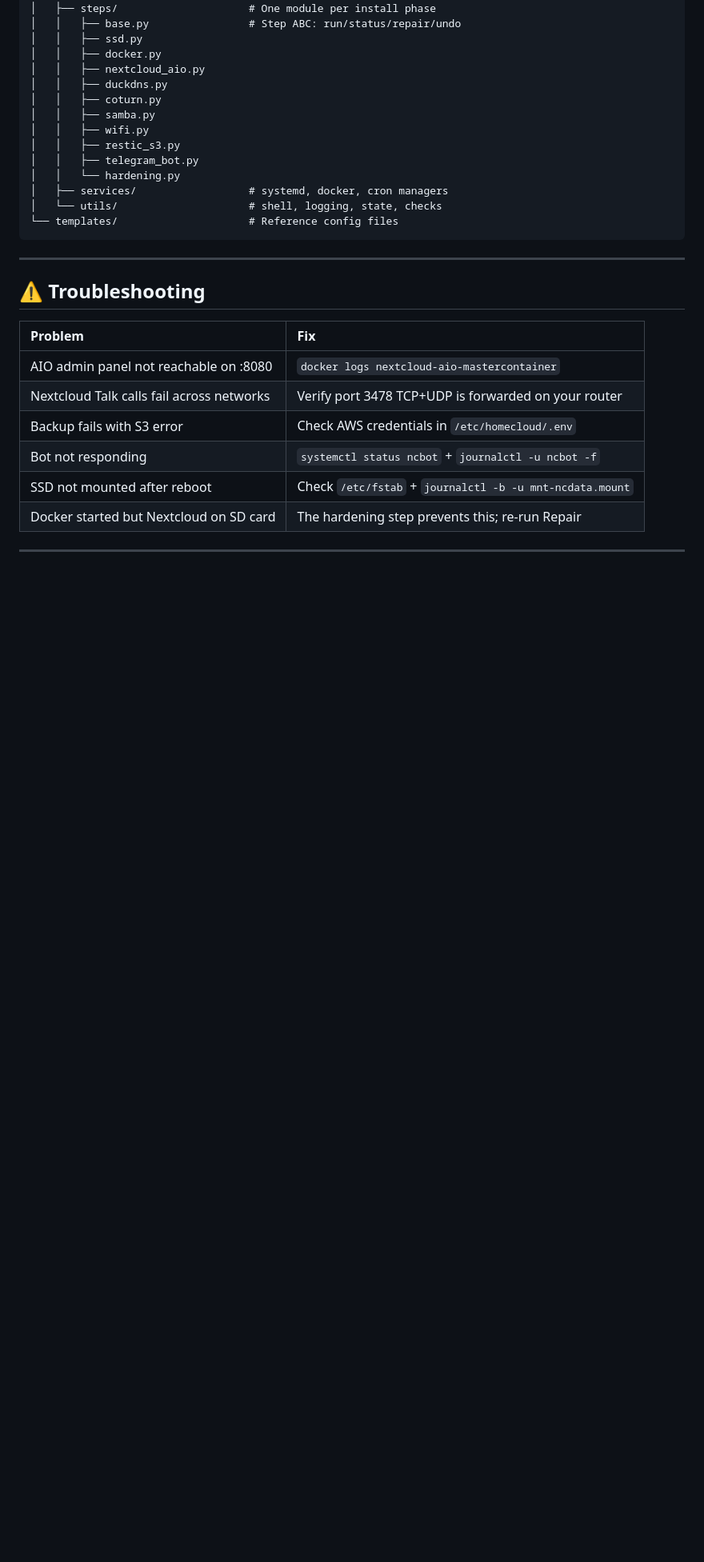
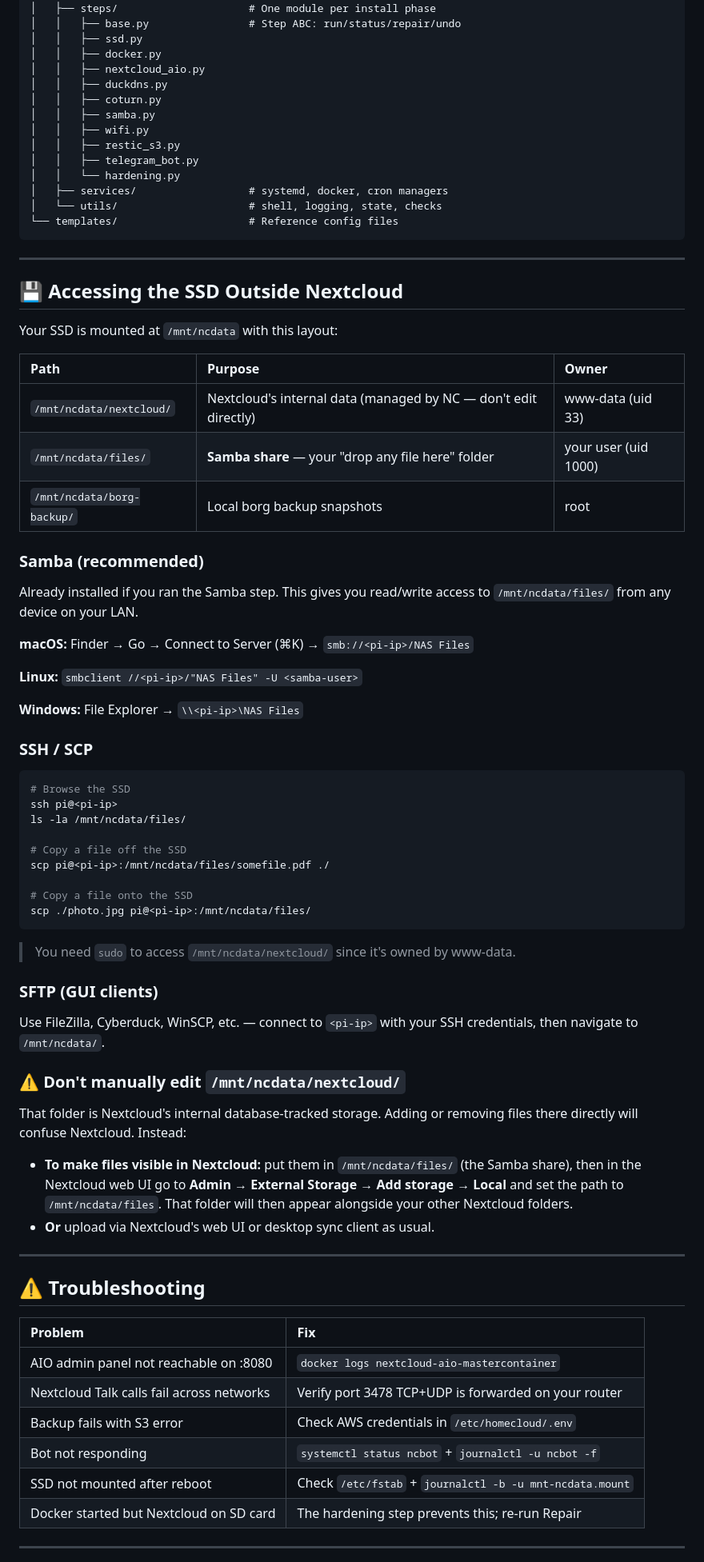
Before and after one commit to omidizadi/home-cloud, a Markdown page: README.md, the part around the change. Shown at 80% size. Drawn GitHub-style; blank space fills up the shorter version.

````diff
--- a/README.md
+++ b/README.md
@@ -542,6 +542,55 @@ home-cloud/
 
 ---
 
+## 💾 Accessing the SSD Outside Nextcloud
+
+Your SSD is mounted at `/mnt/ncdata` with this layout:
+
+| Path | Purpose | Owner |
+| :-- | :-- | :-- |
+| `/mnt/ncdata/nextcloud/` | Nextcloud's internal data (managed by NC — don't edit directly) | www-data (uid 33) |
+| `/mnt/ncdata/files/` | **Samba share** — your "drop any file here" folder | your user (uid 1000) |
+| `/mnt/ncdata/borg-backup/` | Local borg backup snapshots | root |
+
+### Samba (recommended)
+
+Already installed if you ran the Samba step. This gives you read/write access to `/mnt/ncdata/files/` from any device on your LAN.
+
+**macOS:** Finder → Go → Connect to Server (⌘K) → `smb://<pi-ip>/NAS Files`
+
+**Linux:** `smbclient //<pi-ip>/"NAS Files" -U <samba-user>`
+
+**Windows:** File Explorer → `\\<pi-ip>\NAS Files`
+
+### SSH / SCP
+
+```bash
+# Browse the SSD
+ssh pi@<pi-ip>
+ls -la /mnt/ncdata/files/
+
+# Copy a file off the SSD
+scp pi@<pi-ip>:/mnt/ncdata/files/somefile.pdf ./
+
+# Copy a file onto the SSD
+scp ./photo.jpg pi@<pi-ip>:/mnt/ncdata/files/
+```
+
+> You need `sudo` to access `/mnt/ncdata/nextcloud/` since it's owned by www-data.
+
+### SFTP (GUI clients)
+
+Use FileZilla, Cyberduck, WinSCP, etc. — connect to `<pi-ip>` with your SSH credentials, then navigate to `/mnt/ncdata/`.
+
+### ⚠️ Don't manually edit `/mnt/ncdata/nextcloud/`
+
+That folder is Nextcloud's internal database-tracked storage. Adding or removing files there directly will confuse Nextcloud. Instead:
+
+- **To make files visible in Nextcloud:** put them in `/mnt/ncdata/files/` (the Samba share), then in the Nextcloud web UI go to **Admin → External Storage → Add storage → Local** and set the path to `/mnt/ncdata/files`. That folder will then appear alongside your other Nextcloud folders.
+- **Or** upload via Nextcloud's web UI or desktop sync client as usual.
+
+---
+
 ## ⚠️ Troubleshooting
 
 | Problem | Fix |
````
